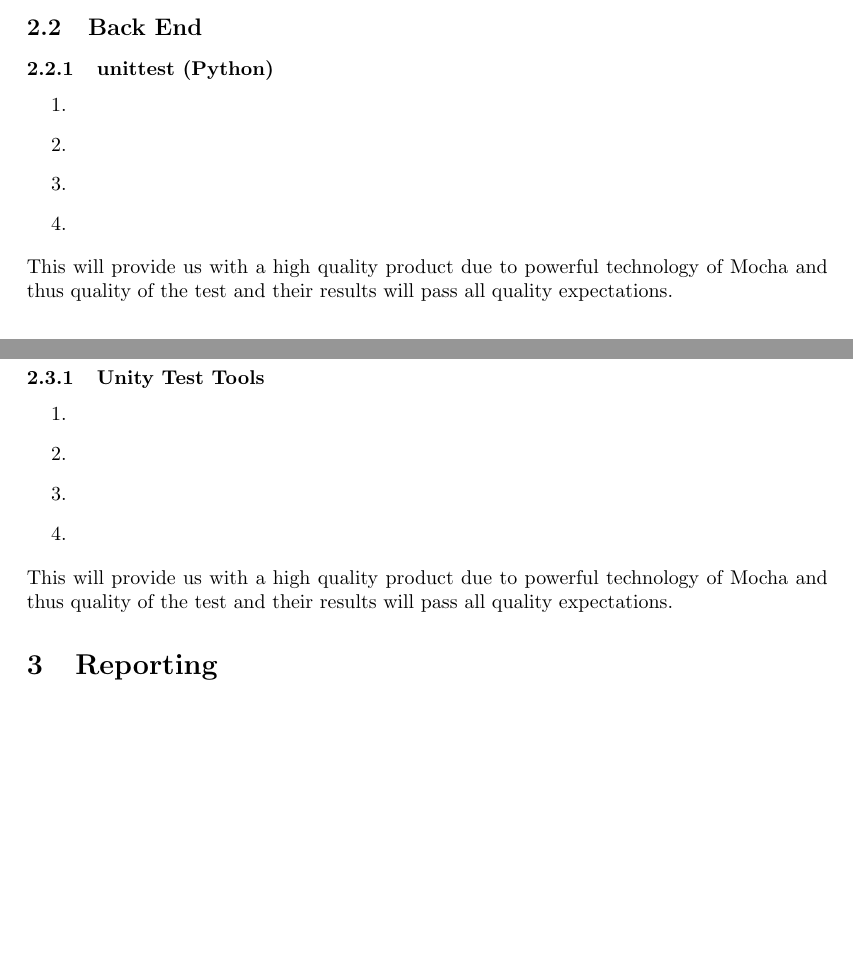
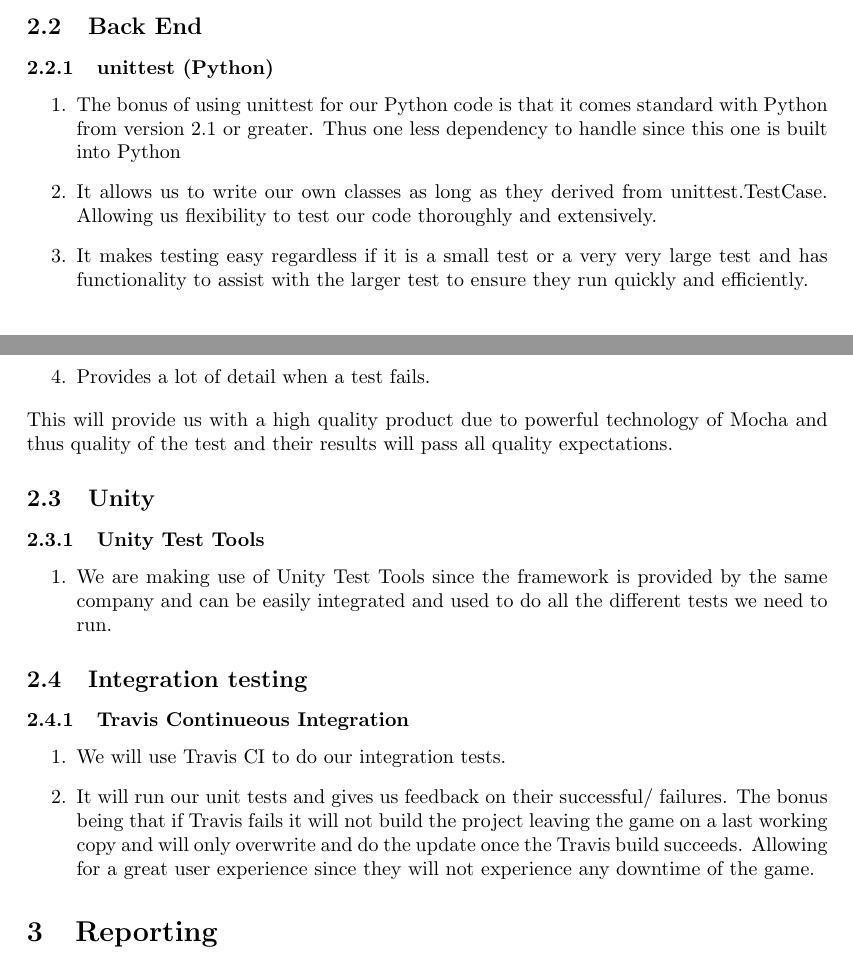
Before and after one commit to KobusMarais/Cerebero, a LaTeX document (LaTeX/Testing and reporting/testing_and_report.tex): two parts of pages 3 and 4 of 4, joined at a grey line, cut so that both start at the same text, the shorter picture padded with empty space. Compiled offline with pdfLaTeX.

Commit message:
added more to the doc and the pdf

```diff
--- a/LaTeX/Testing and reporting/testing_and_report.tex
+++ b/LaTeX/Testing and reporting/testing_and_report.tex
@@ -54,23 +54,26 @@
 	\subsection{Back End}
 		\subsubsection{unittest (Python)}
 			\begin{enumerate}
-				\item
-				\item
-				\item
-				\item
+				\item The bonus of using unittest for our Python code is that it comes standard with Python from version 2.1 or greater. Thus one less dependency to handle since this one is built into Python
+				\item It allows us to write our own classes as long as they derived from unittest.TestCase. Allowing us flexibility to test our code thoroughly and extensively.
+				\item It makes testing easy regardless if it is a small test or a very very large test and has functionality to assist with the larger test to ensure they run quickly and efficiently.
+				\item Provides a lot of detail when a test fails.
 			\end{enumerate}
 			\noindent
 			This will provide us with a high quality product due to powerful technology of Mocha and thus quality of the test and their results will pass all quality expectations.
 	\subsection{Unity}
 		\subsubsection{Unity Test Tools}
 			\begin{enumerate}
-				\item
-				\item
-				\item
-				\item
+				\item We are making use of Unity Test Tools since the framework is provided by the same company and can be easily integrated and used to do all the different tests we need to run.
 			\end{enumerate}
-			\noindent
-			This will provide us with a high quality product due to powerful technology of Mocha and thus quality of the test and their results will pass all quality expectations.
+
+	\subsection{Integration testing}
+		\subsubsection{Travis Continueous Integration}
+			\begin{enumerate}
+				\item We will use Travis CI to do our integration tests.
+				\item It will run our unit tests and gives us feedback on their successful/ failures. The bonus being that if Travis fails it will not build the project leaving the game on a last working copy and will only overwrite and do the update once the Travis build succeeds. Allowing for a great user experience since they will not experience any downtime of the game.
+			\end{enumerate}
+
 \section{Reporting}
    	\subsection{Reporting}
 		We will be using the reporting from the Mocha tests for reporting and quality control.
```
Also changed, not shown: LaTeX/Testing and reporting/testing_and_report.pdf.
